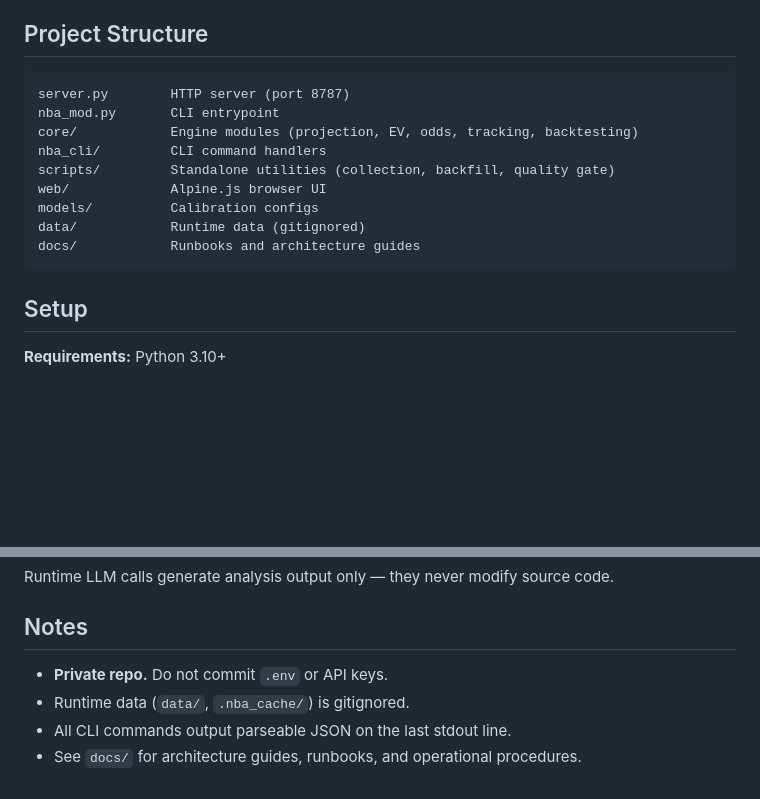
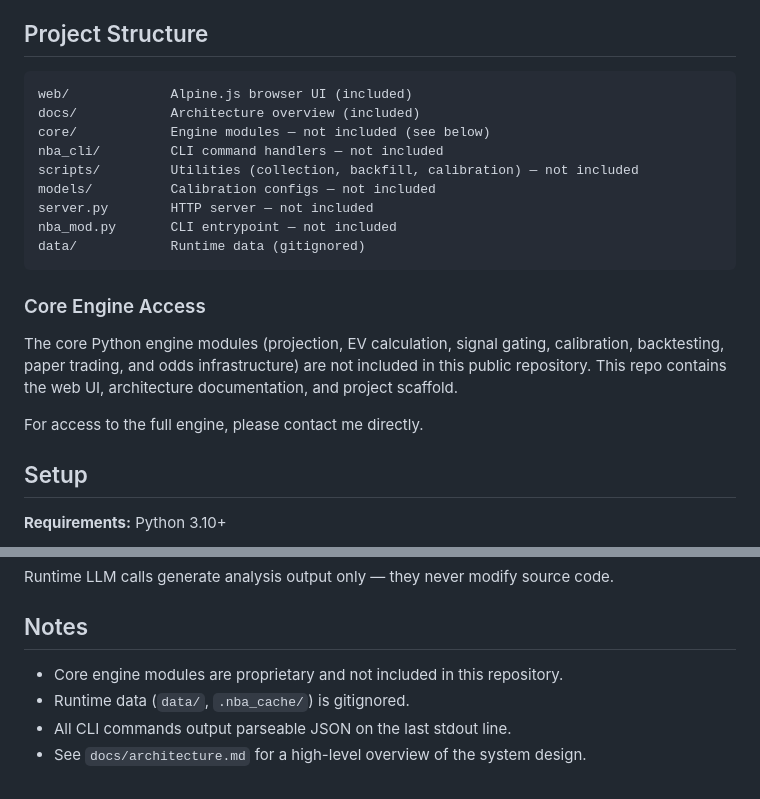
Before and after one commit to ron2k1/nba-propEVanalyzer, a Markdown page: README.md, 2 parts joined by grey strips. Rendered like a GitHub page; blank space fills up the shorter version.

Commit message:
docs: update README for public repo — core engine access by request
Co-Authored-By: claude-flow <ruv@ruv.net>

````diff
--- a/README.md
+++ b/README.md
@@ -16,16 +16,22 @@ A local-first NBA player prop expected value engine with projection modeling, mu
 ## Project Structure
 
 ```
-server.py        HTTP server (port 8787)
-nba_mod.py       CLI entrypoint
-core/            Engine modules (projection, EV, odds, tracking, backtesting)
-nba_cli/         CLI command handlers
-scripts/         Standalone utilities (collection, backfill, quality gate)
-web/             Alpine.js browser UI
-models/          Calibration configs
+web/             Alpine.js browser UI (included)
+docs/            Architecture overview (included)
+core/            Engine modules — not included (see below)
+nba_cli/         CLI command handlers — not included
+scripts/         Utilities (collection, backfill, calibration) — not included
+models/          Calibration configs — not included
+server.py        HTTP server — not included
+nba_mod.py       CLI entrypoint — not included
 data/            Runtime data (gitignored)
-docs/            Runbooks and architecture guides
 ```
+
+### Core Engine Access
+
+The core Python engine modules (projection, EV calculation, signal gating, calibration, backtesting, paper trading, and odds infrastructure) are not included in this public repository. This repo contains the web UI, architecture documentation, and project scaffold.
+
+For access to the full engine, please contact me directly.
 
 ## Setup
 
@@ -132,7 +138,7 @@ Runtime LLM calls generate analysis output only — they never modify source cod
 
 ## Notes
 
-- **Private repo.** Do not commit `.env` or API keys.
+- Core engine modules are proprietary and not included in this repository.
 - Runtime data (`data/`, `.nba_cache/`) is gitignored.
 - All CLI commands output parseable JSON on the last stdout line.
-- See `docs/` for architecture guides, runbooks, and operational procedures.
+- See `docs/architecture.md` for a high-level overview of the system design.
````
